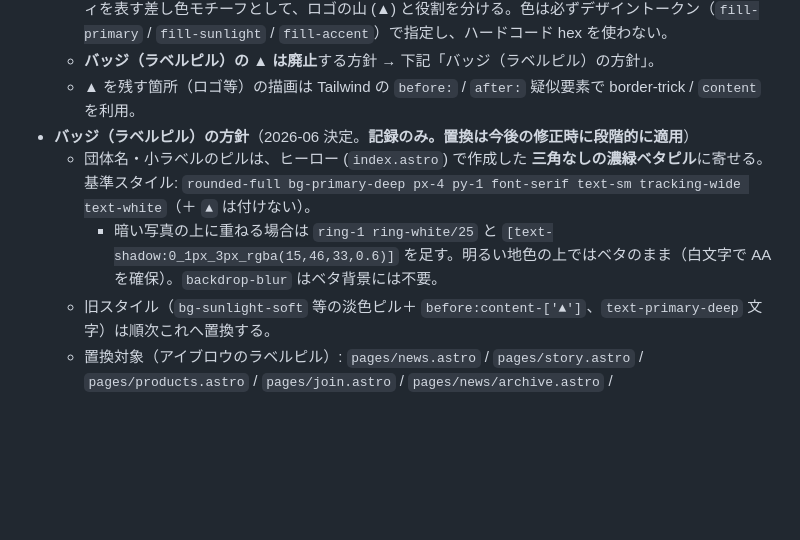
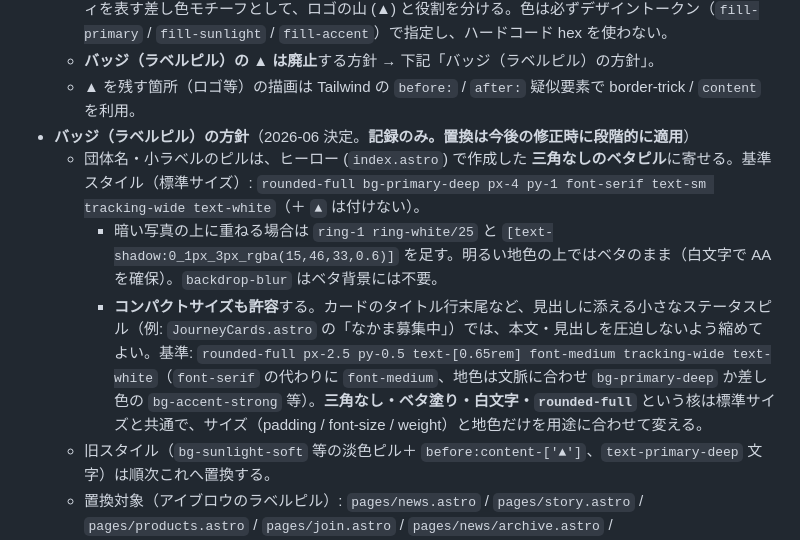
Before and after one commit to h-ikeda/tohyamago, a Markdown page: CLAUDE.md, the part around the change. GitHub-like rendering; blank space fills up the shorter version.

Commit message:
バッジ方針: コンパクトサイズも許容するよう整理
カードのタイトル行に添える小さなステータスピル (JourneyCards の
「なかま募集中」等) 向けに、三角なし・ベタ塗り・白文字・rounded-full の
核は保ったまま、サイズと地色を縮めたコンパクト版を明文化する。

Co-Authored-By: Claude Opus 4.8 <noreply@anthropic.com>
Claude-Session: https://claude.ai/code/session_01LgFFf5DiyTHQubNGMS3p4R

```diff
--- a/CLAUDE.md
+++ b/CLAUDE.md
@@ -405,9 +405,10 @@ PDF.js Express ビューワーは `node_modules/@pdftron/pdfjs-express-viewer/pu
   - **バッジ（ラベルピル）の ▲ は廃止**する方針 → 下記「バッジ（ラベルピル）の方針」。
   - ▲ を残す箇所（ロゴ等）の描画は Tailwind の `before:` / `after:` 疑似要素で border-trick / `content` を利用。
 - **バッジ（ラベルピル）の方針**（2026-06 決定。**記録のみ。置換は今後の修正時に段階的に適用**）
-  - 団体名・小ラベルのピルは、ヒーロー (`index.astro`) で作成した **三角なしの濃緑ベタピル**に寄せる。基準スタイル:
+  - 団体名・小ラベルのピルは、ヒーロー (`index.astro`) で作成した **三角なしのベタピル**に寄せる。基準スタイル（標準サイズ）:
     `rounded-full bg-primary-deep px-4 py-1 font-serif text-sm tracking-wide text-white`（＋ `▲` は付けない）。
     - 暗い写真の上に重ねる場合は `ring-1 ring-white/25` と `[text-shadow:0_1px_3px_rgba(15,46,33,0.6)]` を足す。明るい地色の上ではベタのまま（白文字で AA を確保）。`backdrop-blur` はベタ背景には不要。
+    - **コンパクトサイズも許容**する。カードのタイトル行末尾など、見出しに添える小さなステータスピル（例: `JourneyCards.astro` の「なかま募集中」）では、本文・見出しを圧迫しないよう縮めてよい。基準: `rounded-full px-2.5 py-0.5 text-[0.65rem] font-medium tracking-wide text-white`（`font-serif` の代わりに `font-medium`、地色は文脈に合わせ `bg-primary-deep` か差し色の `bg-accent-strong` 等）。**三角なし・ベタ塗り・白文字・`rounded-full`** という核は標準サイズと共通で、サイズ（padding / font-size / weight）と地色だけを用途に合わせて変える。
   - 旧スタイル（`bg-sunlight-soft` 等の淡色ピル＋ `before:content-['▲']`、`text-primary-deep` 文字）は順次これへ置換する。
   - 置換対象（アイブロウのラベルピル）: `pages/news.astro` /
     `pages/story.astro` / `pages/products.astro` / `pages/join.astro` /
```
